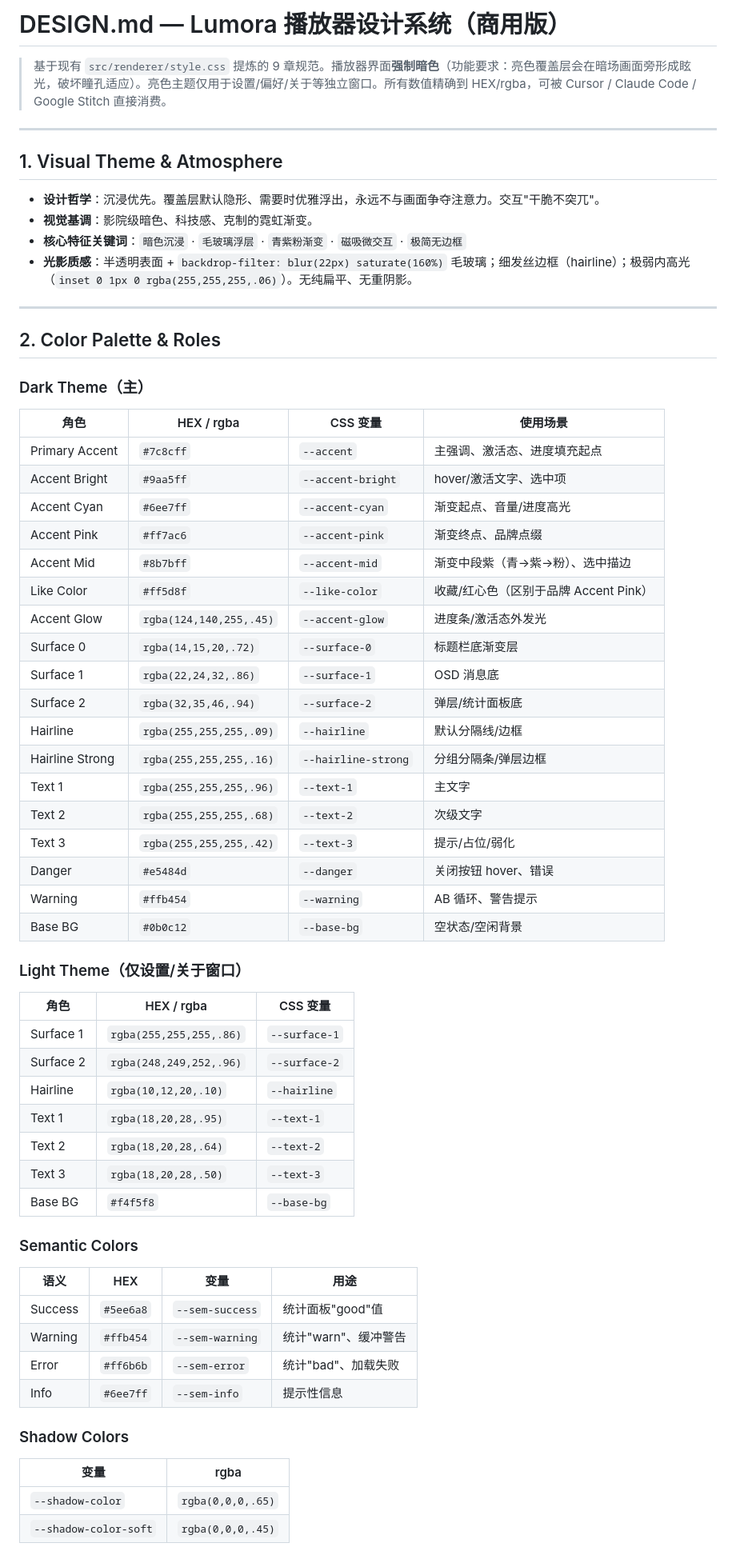
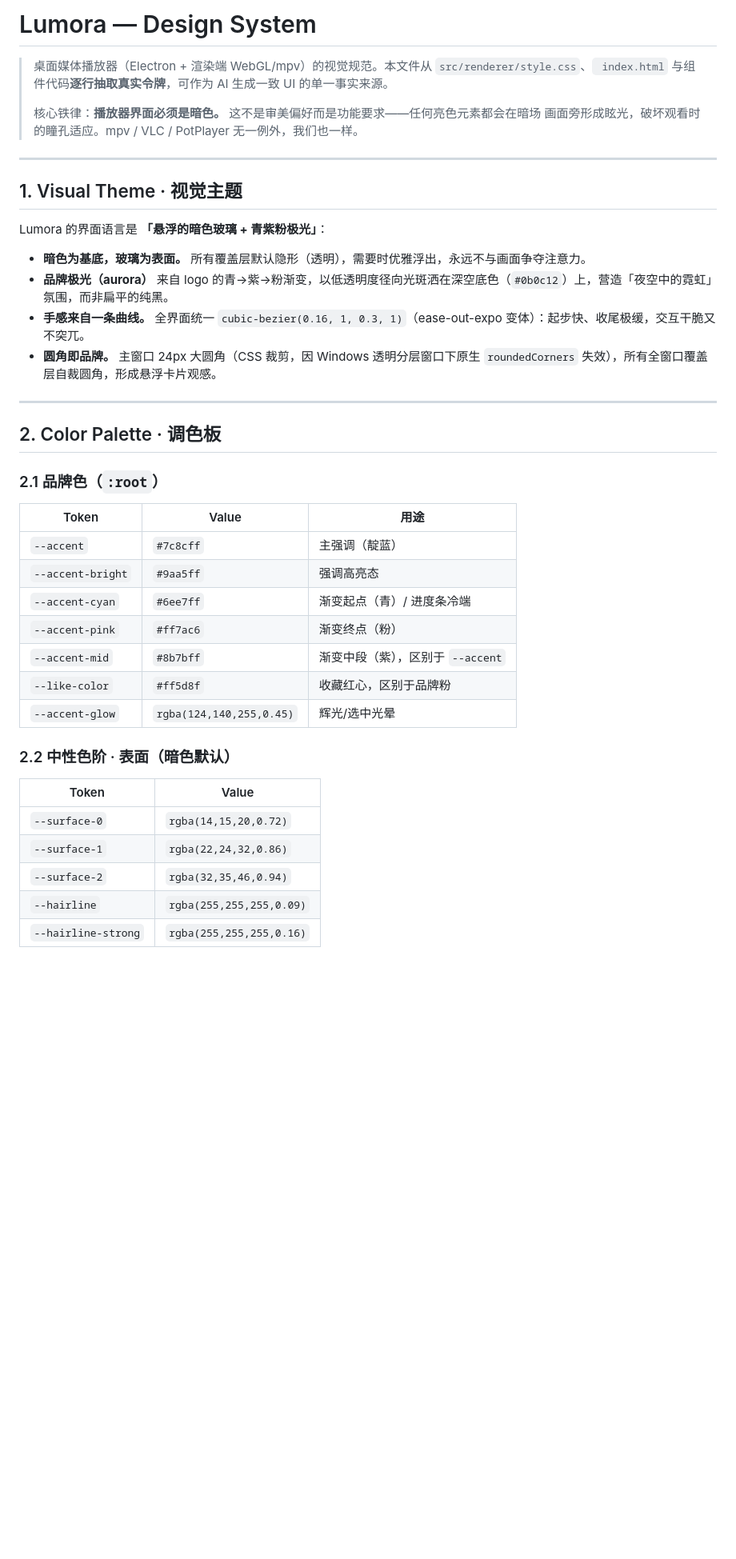
Before and after one commit to icebang01/lumora, a Markdown page: DESIGN.md, the part around one of its changes. Shown at 80% size. Rendered like a GitHub page; blank space fills up the shorter version.

```diff
--- a/DESIGN.md
+++ b/DESIGN.md
@@ -1,64 +1,45 @@
-# DESIGN.md — Lumora 播放器设计系统（商用版）
+# Lumora — Design System
 
-> 基于现有 `src/renderer/style.css` 提炼的 9 章规范。播放器界面**强制暗色**（功能要求：亮色覆盖层会在暗场画面旁形成眩光，破坏瞳孔适应）。亮色主题仅用于设置/偏好/关于等独立窗口。所有数值精确到 HEX/rgba，可被 Cursor / Claude Code / Google Stitch 直接消费。
+> 桌面媒体播放器（Electron + 渲染端 WebGL/mpv）的视觉规范。本文件从 `src/renderer/style.css`、`
+> index.html` 与组件代码**逐行抽取真实令牌**，可作为 AI 生成一致 UI 的单一事实来源。
+>
+> 核心铁律：**播放器界面必须是暗色。** 这不是审美偏好而是功能要求——任何亮色元素都会在暗场
+> 画面旁形成眩光，破坏观看时的瞳孔适应。mpv / VLC / PotPlayer 无一例外，我们也一样。
 
 ---
 
-## 1. Visual Theme & Atmosphere
+## 1. Visual Theme · 视觉主题
 
-- **设计哲学**：沉浸优先。覆盖层默认隐形、需要时优雅浮出，永远不与画面争夺注意力。交互"干脆不突兀"。
-- **视觉基调**：影院级暗色、科技感、克制的霓虹渐变。
-- **核心特征关键词**：`暗色沉浸` · `毛玻璃浮层` · `青紫粉渐变` · `磁吸微交互` · `极简无边框`
-- **光影质感**：半透明表面 + `backdrop-filter: blur(22px) saturate(160%)` 毛玻璃；细发丝边框（hairline）；极弱内高光（`inset 0 1px 0 rgba(255,255,255,.06)`）。无纯扁平、无重阴影。
+Lumora 的界面语言是 **「悬浮的暗色玻璃 + 青紫粉极光」**：
+
+- **暗色为基底，玻璃为表面。** 所有覆盖层默认隐形（透明），需要时优雅浮出，永远不与画面争夺注意力。
+- **品牌极光（aurora）** 来自 logo 的青→紫→粉渐变，以低透明度径向光斑洒在深空底色（`#0b0c12`）上，营造「夜空中的霓虹」氛围，而非扁平的纯黑。
+- **手感来自一条曲线。** 全界面统一 `cubic-bezier(0.16, 1, 0.3, 1)`（ease-out-expo 变体）：起步快、收尾极缓，交互干脆又不突兀。
+- **圆角即品牌。** 主窗口 24px 大圆角（CSS 裁剪，因 Windows 透明分层窗口下原生 `roundedCorners` 失效），所有全窗口覆盖层自裁圆角，形成悬浮卡片观感。
 
 ---
 
-## 2. Color Palette & Roles
+## 2. Color Palette · 调色板
 
-### Dark Theme（主）
-| 角色 | HEX / rgba | CSS 变量 | 使用场景 |
-|---|---|---|---|
-| Primary Accent | `#7c8cff` | `--accent` | 主强调、激活态、进度填充起点 |
-| Accent Bright | `#9aa5ff` | `--accent-bright` | hover/激活文字、选中项 |
-| Accent Cyan | `#6ee7ff` | `--accent-cyan` | 渐变起点、音量/进度高光 |
-| Accent Pink | `#ff7ac6` | `--accent-pink` | 渐变终点、品牌点缀 |
-| Accent Mid | `#8b7bff` | `--accent-mid` | 渐变中段紫（青→紫→粉）、选中描边 |
-| Like Color | `#ff5d8f` | `--like-color` | 收藏/红心色（区别于品牌 Accent Pink） |
-| Accent Glow | `rgba(124,140,255,.45)` | `--accent-glow` | 进度条/激活态外发光 |
-| Surface 0 | `rgba(14,15,20,.72)` | `--surface-0` | 标题栏底渐变层 |
-| Surface 1 | `rgba(22,24,32,.86)` | `--surface-1` | OSD 消息底 |
-| Surface 2 | `rgba(32,35,46,.94)` | `--surface-2` | 弹层/统计面板底 |
-| Hairline | `rgba(255,255,255,.09)` | `--hairline` | 默认分隔线/边框 |
-| Hairline Strong | `rgba(255,255,255,.16)` | `--hairline-strong` | 分组分隔条/弹层边框 |
-| Text 1 | `rgba(255,255,255,.96)` | `--text-1` | 主文字 |
-| Text 2 | `rgba(255,255,255,.68)` | `--text-2` | 次级文字 |
-| Text 3 | `rgba(255,255,255,.42)` | `--text-3` | 提示/占位/弱化 |
-| Danger | `#e5484d` | `--danger` | 关闭按钮 hover、错误 |
-| Warning | `#ffb454` | `--warning` | AB 循环、警告提示 |
-| Base BG | `#0b0c12` | `--base-bg` | 空状态/空闲背景 |
+### 2.1 品牌色（`:root`）
 
-### Light Theme（仅设置/关于窗口）
-| 角色 | HEX / rgba | CSS 变量 |
+| Token | Value | 用途 |
 |---|---|---|
-| Surface 1 | `rgba(255,255,255,.86)` | `--surface-1` |
-| Surface 2 | `rgba(248,249,252,.96)` | `--surface-2` |
-| Hairline | `rgba(10,12,20,.10)` | `--hairline` |
-| Text 1 | `rgba(18,20,28,.95)` | `--text-1` |
-| Text 2 | `rgba(18,20,28,.64)` | `--text-2` |
-| Text 3 | `rgba(18,20,28,.50)` | `--text-3` | 弱化/占位（≥3:1） |
-| Base BG | `#f4f5f8` | `--base-bg` |
+| `--accent` | `#7c8cff` | 主强调（靛蓝） |
+| `--accent-bright` | `#9aa5ff` | 强调高亮态 |
+| `--accent-cyan` | `#6ee7ff` | 渐变起点（青）/ 进度条冷端 |
+| `--accent-pink` | `#ff7ac6` | 渐变终点（粉） |
+| `--accent-mid` | `#8b7bff` | 渐变中段（紫），区别于 `--accent` |
+| `--like-color` | `#ff5d8f` | 收藏红心，区别于品牌粉 |
+| `--accent-glow` | `rgba(124,140,255,0.45)` | 辉光/选中光晕 |
 
-### Semantic Colors
-| 语义 | HEX | 变量 | 用途 |
-|---|---|---|---|
-| Success | `#5ee6a8` | `--sem-success` | 统计面板"good"值 |
-| Warning | `#ffb454` | `--sem-warning` | 统计"warn"、缓冲警告 |
-| Error | `#ff6b6b` | `--sem-error` | 统计"bad"、加载失败 |
-| Info | `#6ee7ff` | `--sem-info` | 提示性信息 |
+### 2.2 中性色阶 · 表面（暗色默认）
 
-### Shadow Colors
-| 变量 | rgba |
+| Token | Value |
 |---|---|
-| `--shadow-color` | `rgba(0,0,0,.65)` |
-| `--shadow-color-soft` | `rgba(0,0,0,.45)` |
+| `--surface-0` | `rgba(14,15,20,0.72)` |
+| `--surface-1` | `rgba(22,24,32,0.86)` |
+| `--surface-2` | `rgba(32,35,46,0.94)` |
+| `--hairline` | `rgba(255,255,255,0.09)` |
+| `--hairline-strong` | `rgba(255,255,255,0.16)` |
 
```
Also changed, not shown: other parts of DESIGN.md (+169 -194 lines).
